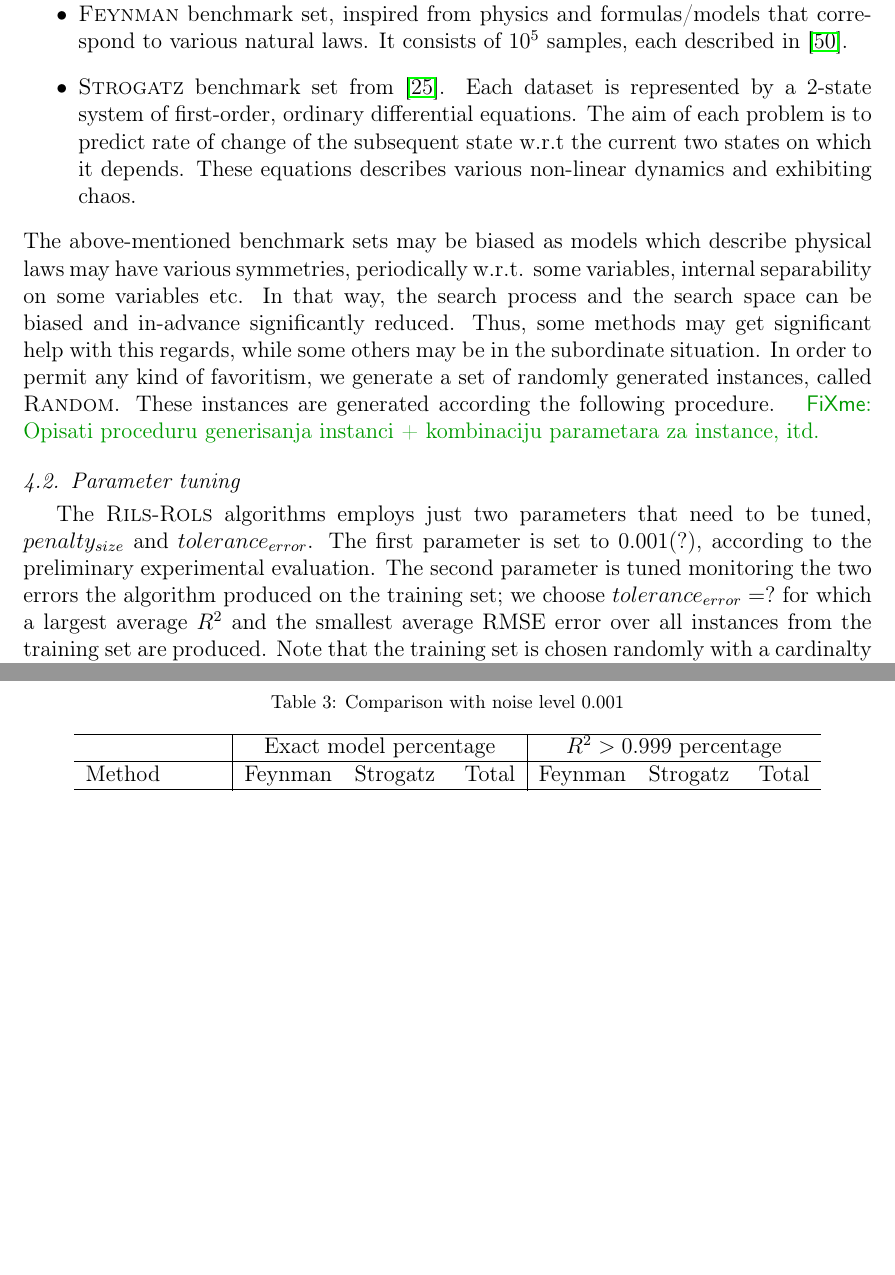
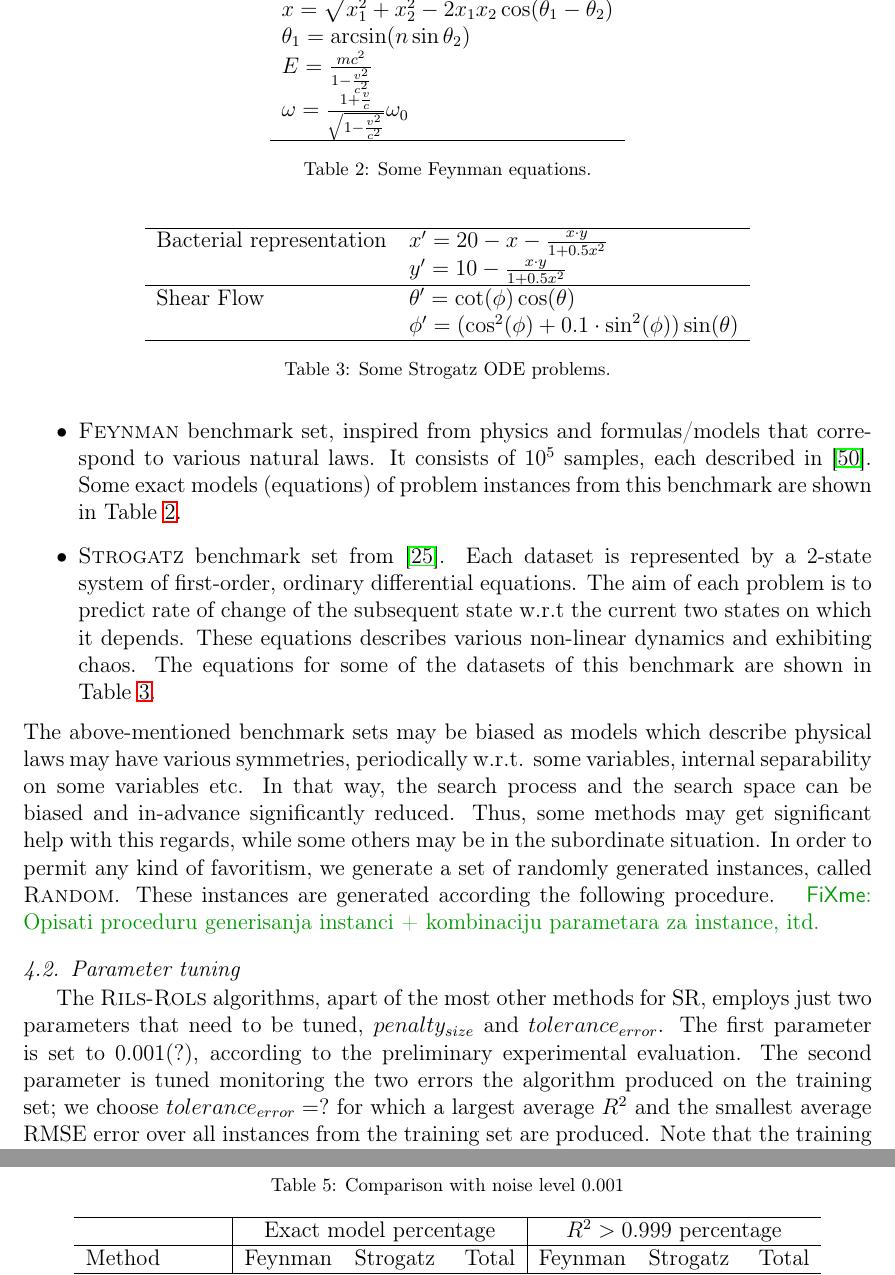
Before and after one commit to kartelj/rils-rols, a LaTeX paper (doc/paper.tex): two parts of pages 14 and 17 of 25, joined at a grey line, cut at the place of the change, the shorter picture padded with empty space. Compiled offline with pdfLaTeX.

Commit message:
Experimental section: working

```diff
--- a/doc/paper.tex
+++ b/doc/paper.tex
@@ -574,10 +574,40 @@ The following 15 algorithms are compared: \textsc{AI-Feynman}, \textsc{GOMEA}, \
 SRBench is an open-source benchmarking project which merge a large set of diverse benchmark datasets, contemporary SR methods as well as ML methods around a shared model evaluation and the environment for analysis, see~\cite{la2021contemporary}. It brought researchers an easy handled environment to evaluation, compare, and analyze their methods. Among all benchmark sets, we involve two real-world inspired benchmark sets into our computational evaluation:
 \begin{itemize}
 	\item \textsc{Feynman} benchmark set, inspired from physics and formulas/models that correspond to various natural laws.
-	It consists of $10^5$  samples, each described in~\cite{udrescu2020ai}.
+	It consists of $10^5$  samples, each described in~\cite{udrescu2020ai}. Some exact models (equations) of problem instances from this benchmark are shown in Table~\ref{tab:Feynamn-Eq}.
+
+   \begin{table}
+		\centering
+		\begin{tabular}{l}   \hline
+	       $x = \sqrt{x_1^2 + x_2^2 - 2 x_1 x_2 \cos(\theta_1 - \theta_2)}$ \\
+	       $ \theta_1 = \arcsin(n \sin \theta_2)$ \\
+	       $E =  \frac{m c^2 }{1 - \frac{v^2}{c^2}}$ \\
+	       $\omega = \frac{1 + \frac{v}{c}}{ \sqrt{1 - \frac{v^2}{c^2}}} \omega_0$ \\ \hline
+
+	    \end{tabular}
+		\caption{Some Feynman equations.}
+		\label{tab:Feynamn-Eq}
+	\end{table}
+
+
 	\item \textsc{Strogatz} benchmark set from~\cite{la2016inference}.
 	Each dataset is represented by a 2-state system of first-order, ordinary differential equations.
-	The aim of each problem is to predict rate of change of the subsequent state w.r.t\  the current two states on which it depends. These equations describes various non-linear dynamics and exhibiting chaos.
+	The aim of each problem is to predict rate of change of the subsequent state w.r.t\  the current two states on which it depends. These equations describes various non-linear dynamics and exhibiting chaos.  The equations for some of the datasets of this benchmark are shown in Table~\ref{table:strogatz-ODEs}.
+
+	%table, an instance -- example
+
+	\begin{table}
+		\centering
+		\begin{tabular}{ll} \\ \hline
+			Bacterial representation &   $x' = 20 - x - \frac{x \cdot y}{1 + 0.5 x^2 }$ \\
+			                         &   $y' = 10 - \frac{x \cdot y}{1 + 0.5 x^2  }$ \\ \hline
+			Shear Flow               &  $\theta' = \cot(\phi)\cos(\theta)$ \\
+			                         &  $ \phi'  = ( \cos^2(\phi) + 0.1 \cdot \sin^2 (\phi)) \sin(\theta) $ \\ \hline
+		\end{tabular}
+	    \caption{Some Strogatz ODE problems.}
+	    \label{table:strogatz-ODEs}
+	\end{table}
+
 
 \end{itemize}
 The above-mentioned benchmark sets may be biased as models which describe physical laws may have various symmetries, periodically w.r.t. some variables, internal separability on some variables etc. In that way, the search process and the search space can be biased and in-advance significantly reduced. Thus, some methods may get significant help with this regards, while some others may be in the subordinate situation.
@@ -585,7 +615,7 @@ The above-mentioned benchmark sets may be biased as models which describe physic
 
 
 \subsection{Parameter tuning}
-The \textsc{Rils}-\textsc{Rols} algorithms employs just two parameters that need to be tuned, $penalty_{size}$ and $tolerance_{error}$. The first parameter is set to 0.001(?), according to the preliminary experimental evaluation. The second parameter is tuned monitoring the two errors the algorithm produced on the training set; we choose $tolerance_{error}=?$ for which a largest average $R^2$ and the smallest average RMSE error over all instances from the training set are produced. Note that the training set is chosen randomly with a cardinalty of xx instances.
+The \textsc{Rils}-\textsc{Rols} algorithms, apart of the most other methods for SR, employs just two parameters that need to be tuned, $penalty_{size}$ and $tolerance_{error}$. The first parameter is set to 0.001(?), according to the preliminary experimental evaluation. The second parameter is tuned monitoring the two errors the algorithm produced on the training set; we choose $tolerance_{error}=?$ for which a largest average $R^2$ and the smallest average RMSE error over all instances from the training set are produced. Note that the training set is chosen randomly with a cardinalty of xx instances.
 
 \fxnote{ drugi parametar manje vise zavistan od ocekivanog
 nivoa suma -- ne znam kako obrazloziti njegov tuning (mozda prema greski na trening skupu pa izabrati onaj za koji su R2 i RMSE bolji...). }
```
Also changed, not shown: doc/paper.tex (2 more changed lines).
